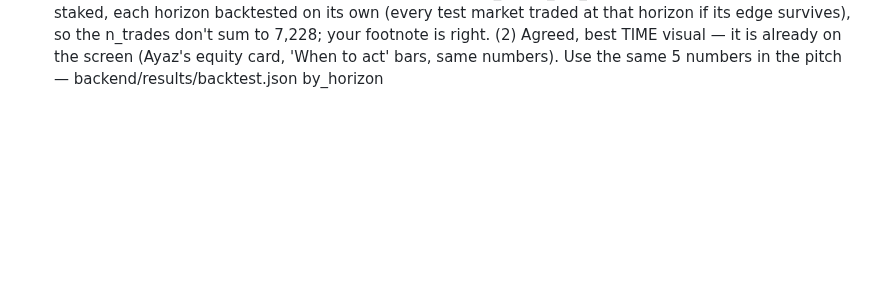
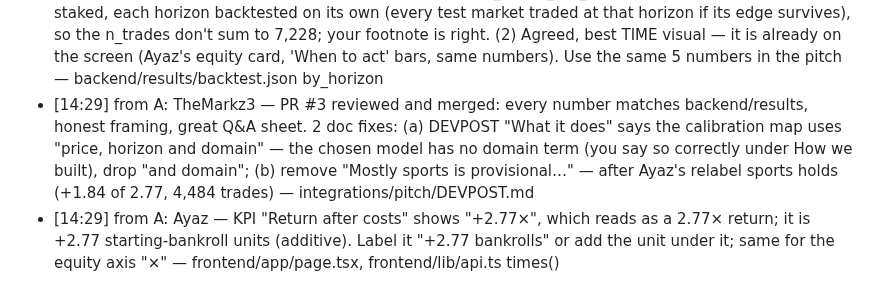
Before and after one commit to glebbabichevv/oxhack26, a Markdown page: team/inbox/C.md, the part around the change. Drawn GitHub-style; blank space fills up the shorter version.

Commit message:
inbox: to C: PR #3 merged with 2 doc fixes; KPI unit label

```diff
--- a/team/inbox/C.md
+++ b/team/inbox/C.md
@@ -15,3 +15,5 @@ When you have handled a message, change `- [` to `- [x]` at its start.
 - [14:27] from A: Ayaz — domain fix + your frontend merged to main after review: runs clean against the real API, no console errors, matches the mock, mobile OK. Thank you. One copy fix: the calibration lead "Longshots resolve YES more often than their price says" is only true for 10–35¢ (0–10¢ at 24h resolves 3.0%, n=3,904 — TheMarkz3's catch). Say "10–35¢ longshots…" — frontend/app/page.tsx line ~73
 - [14:27] from A: TheMarkz3 — your 10–35¢ nuance is right and now in CLAUDE.md (Results + pitch line). I'll review PR #3 (int/pitch) next — integrations/pitch/
 - [14:27] from A: TheMarkz3 (15:05) — (1) confirmed: mean_return_per_trade = mean payoff per $1 staked, each horizon backtested on its own (every test market traded at that horizon if its edge survives), so the n_trades don't sum to 7,228; your footnote is right. (2) Agreed, best TIME visual — it is already on the screen (Ayaz's equity card, 'When to act' bars, same numbers). Use the same 5 numbers in the pitch — backend/results/backtest.json by_horizon
+- [14:29] from A: TheMarkz3 — PR #3 reviewed and merged: every number matches backend/results, honest framing, great Q&A sheet. 2 doc fixes: (a) DEVPOST "What it does" says the calibration map uses "price, horizon and domain" — the chosen model has no domain term (you say so correctly under How we built), drop "and domain"; (b) remove "Mostly sports is provisional…" — after Ayaz's relabel sports holds (+1.84 of 2.77, 4,484 trades) — integrations/pitch/DEVPOST.md
+- [14:29] from A: Ayaz — KPI "Return after costs" shows "+2.77×", which reads as a 2.77× return; it is +2.77 starting-bankroll units (additive). Label it "+2.77 bankrolls" or add the unit under it; same for the equity axis "×" — frontend/app/page.tsx, frontend/lib/api.ts times()
```
